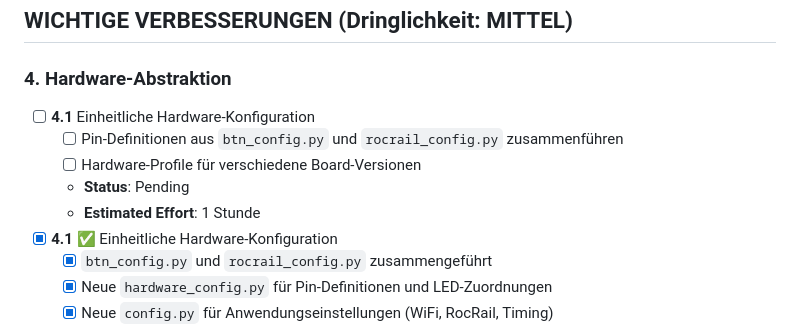
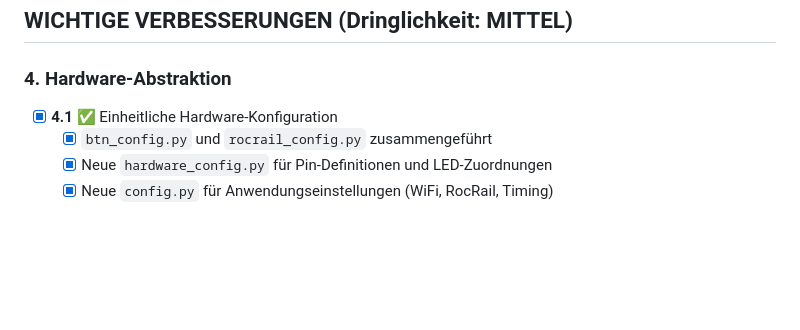
Before and after one commit to hggerdd/rocrail_remote_controller, a Markdown page: firmware/TASKS.md, the part around the change. Rendered like a GitHub page; blank space fills up the shorter version.

Commit message:
fix: Update task list to reflect completion of hardware abstraction improvements

```diff
--- a/firmware/TASKS.md
+++ b/firmware/TASKS.md
@@ -78,11 +78,6 @@
 ## WICHTIGE VERBESSERUNGEN (Dringlichkeit: MITTEL)
 
 ### 4. Hardware-Abstraktion
-- [ ] **4.1** Einheitliche Hardware-Konfiguration
-  - [ ] Pin-Definitionen aus `btn_config.py` und `rocrail_config.py` zusammenführen
-  - [ ] Hardware-Profile für verschiedene Board-Versionen
-  - **Status**: Pending
-  - **Estimated Effort**: 1 Stunde
 - [x] **4.1** ✅ Einheitliche Hardware-Konfiguration
   - [x] `btn_config.py` und `rocrail_config.py` zusammengeführt
   - [x] Neue `hardware_config.py` für Pin-Definitionen und LED-Zuordnungen
```
